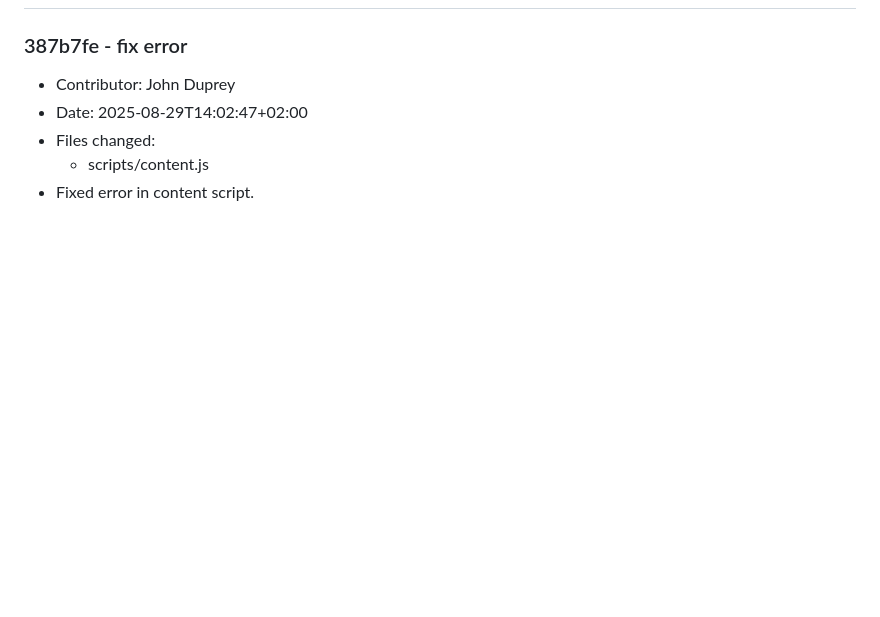
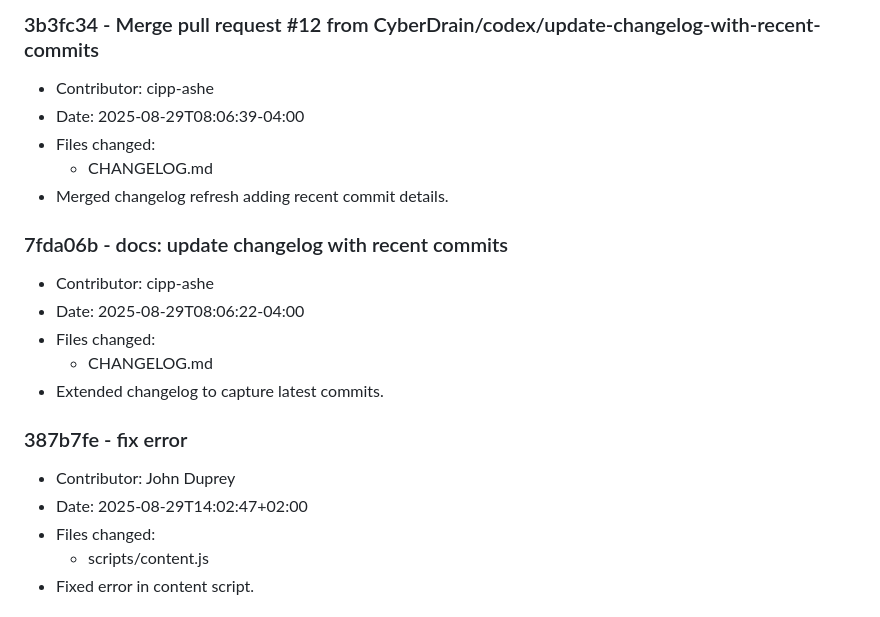
Before and after one commit to jcpit/Check, a Markdown page: CHANGELOG.md, the part around one of its changes. GitHub-like rendering; blank space fills up the shorter version.

Commit message:
docs: update changelog with recent commits

```diff
--- a/CHANGELOG.md
+++ b/CHANGELOG.md
@@ -10,3 +63,16 @@ and this project adheres to [Semantic Versioning](https://semver.org/spec/v2.0.0
+### 3b3fc34 - Merge pull request #12 from CyberDrain/codex/update-changelog-with-recent-commits
+- Contributor: cipp-ashe
+- Date: 2025-08-29T08:06:39-04:00
+- Files changed:
+  - CHANGELOG.md
+- Merged changelog refresh adding recent commit details.
+
+### 7fda06b - docs: update changelog with recent commits
+- Contributor: cipp-ashe
+- Date: 2025-08-29T08:06:22-04:00
+- Files changed:
+  - CHANGELOG.md
+- Extended changelog to capture latest commits.
 
 ### 387b7fe - fix error
 - Contributor: John Duprey
```
Also changed, not shown: other parts of CHANGELOG.md (+53 -0 lines).
